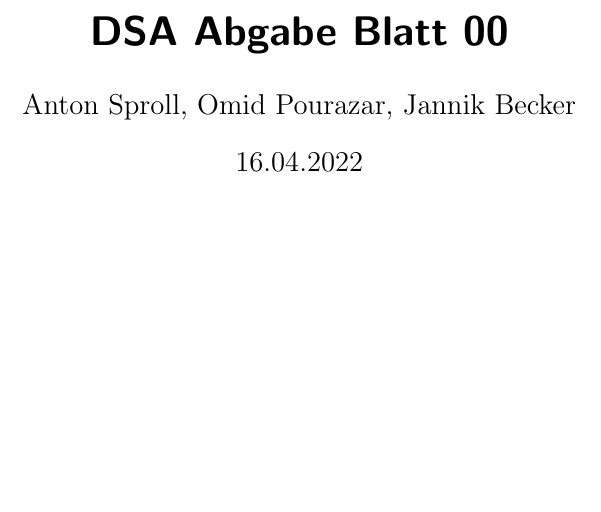
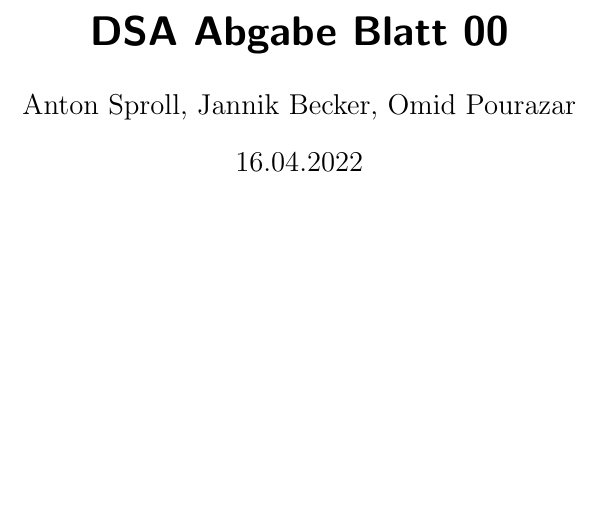
Before and after one commit to fewpews/DSA-ExXX-template, a LaTeX document (LaTeX/template-dsa.tex): part of page 1 of 2, cut so that both start at the same text. Compiled offline with pdfLaTeX.

Commit message:
Tiny change or sth

```diff
--- a/LaTeX/template-dsa.tex
+++ b/LaTeX/template-dsa.tex
@@ -29,13 +29,13 @@
 
 
 \title{DSA Abgabe Blatt \workSheet}
-\author{\anton, \omid, \jannik}
+\author{\anton, \jannik, \omid}
 \date{\dateOfFinishing }
 
 \pagestyle{fancy}
 \fancyhf{}
 \rhead{}
-\rhead{\antonFull\\ \omidFull\\ \jannikFull}
+\rhead{\antonFull\\ \jannikFull \\ \omidFull}
 \lhead{2022 Sommersemester \\ \dateOfFinishing \\ DSA Übungsblatt \workSheet}
 \cfoot{\thepage}
 
```
Also changed, not shown: LaTeX/template-dsa.pdf, 2 other files.
